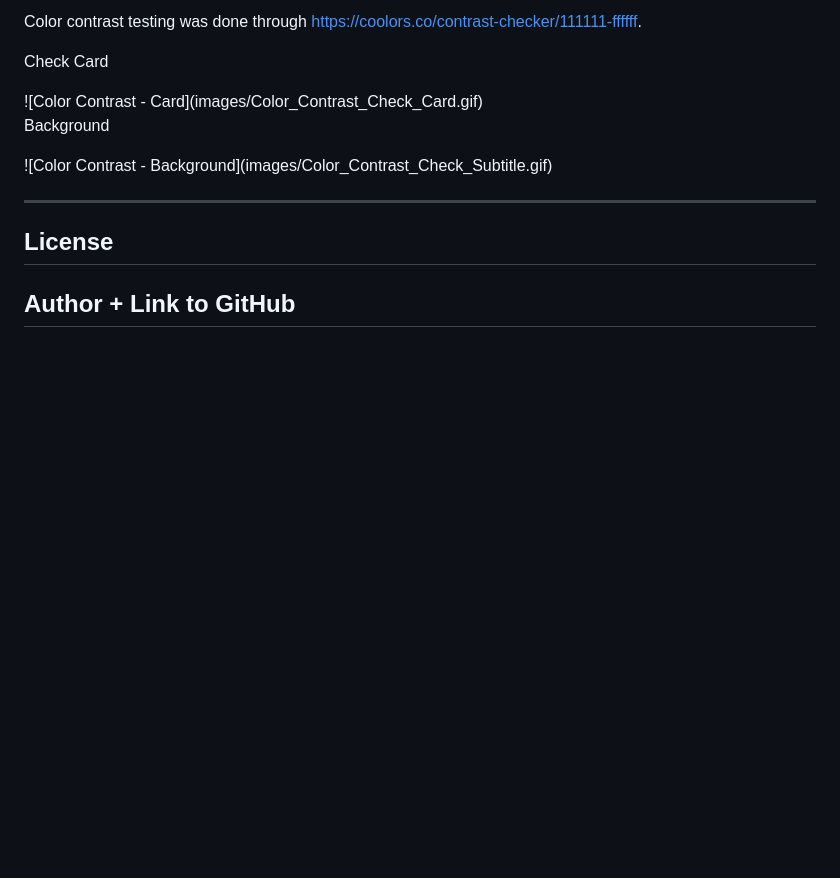
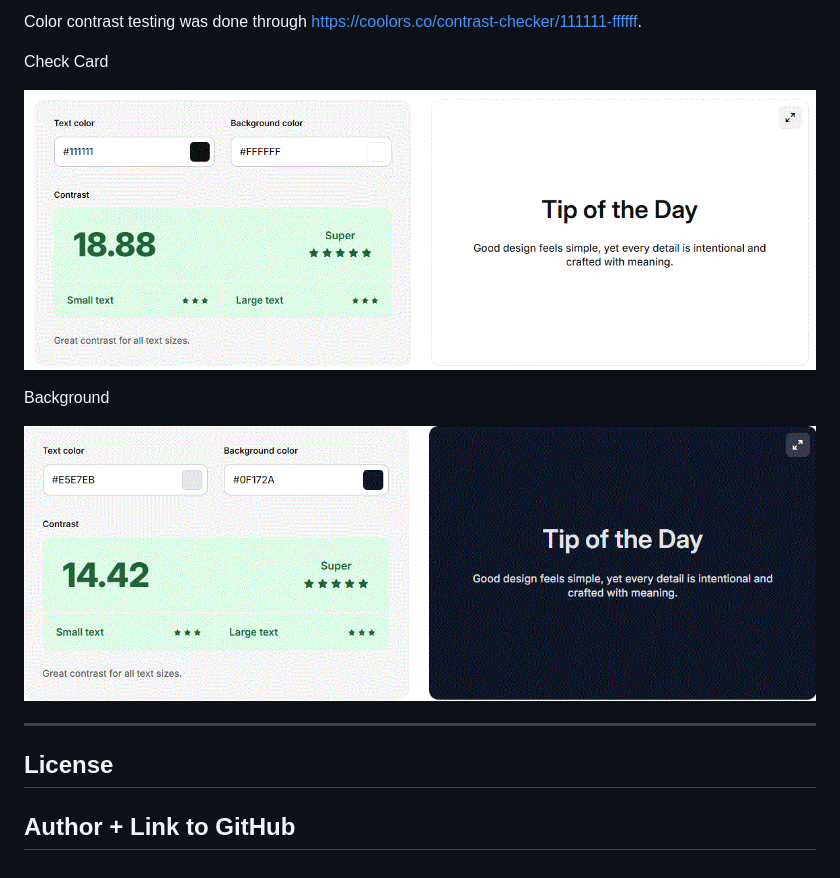
Before and after one commit to Rich-T-Biscuit/Quiz, a Markdown page: README.md, the part around the change. Rendered like a GitHub page; blank space fills up the shorter version.

Commit message:
Replace color contrast images in README
Updated images in README for color contrast testing.

```diff
--- a/README.md
+++ b/README.md
@@ -85,9 +85,11 @@ JavaScript testing was done through [https://jshint.com/](https://jshint.com/).
 Color contrast testing was done through [https://coolors.co/contrast-checker/111111-ffffff](https://coolors.co/contrast-checker/111111-ffffff).
 
 <p>Check Card</p>
-![Color Contrast - Card](images/Color_Contrast_Check_Card.gif)
+
+![Color Contrast - Card](images/Color_Card.gif)
 <p>Background</p>
-![Color Contrast - Background](images/Color_Contrast_Check_Subtitle.gif)
+
+![Color Contrast - Background](images/Color_Subtitle.gif)
 
 -----------------------------------------
 
```
